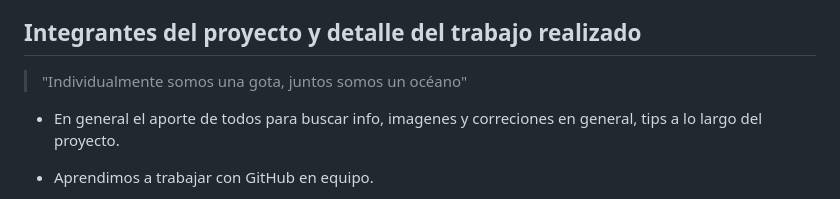
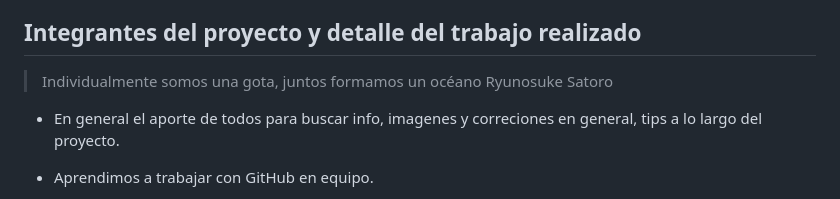
Before and after one commit to erimendez/Tecno_Flow_TP, a Markdown page: readme.md, the part around the change. Drawn GitHub-style.

```diff
--- a/readme.md
+++ b/readme.md
@@ -192,7 +192,9 @@ logo utilizado en el sitio web; íconos utilizados y favicon.
 
 ## Integrantes del proyecto y detalle del trabajo realizado
 
->"Individualmente somos una gota, juntos somos un océano"
+>Individualmente somos una gota,
+      juntos formamos un océano
+                   Ryunosuke Satoro
 
 - En general el aporte de todos para buscar info, imagenes y correciones en general, tips a lo largo del proyecto.
 - Aprendimos a trabajar con GitHub en equipo.
```
